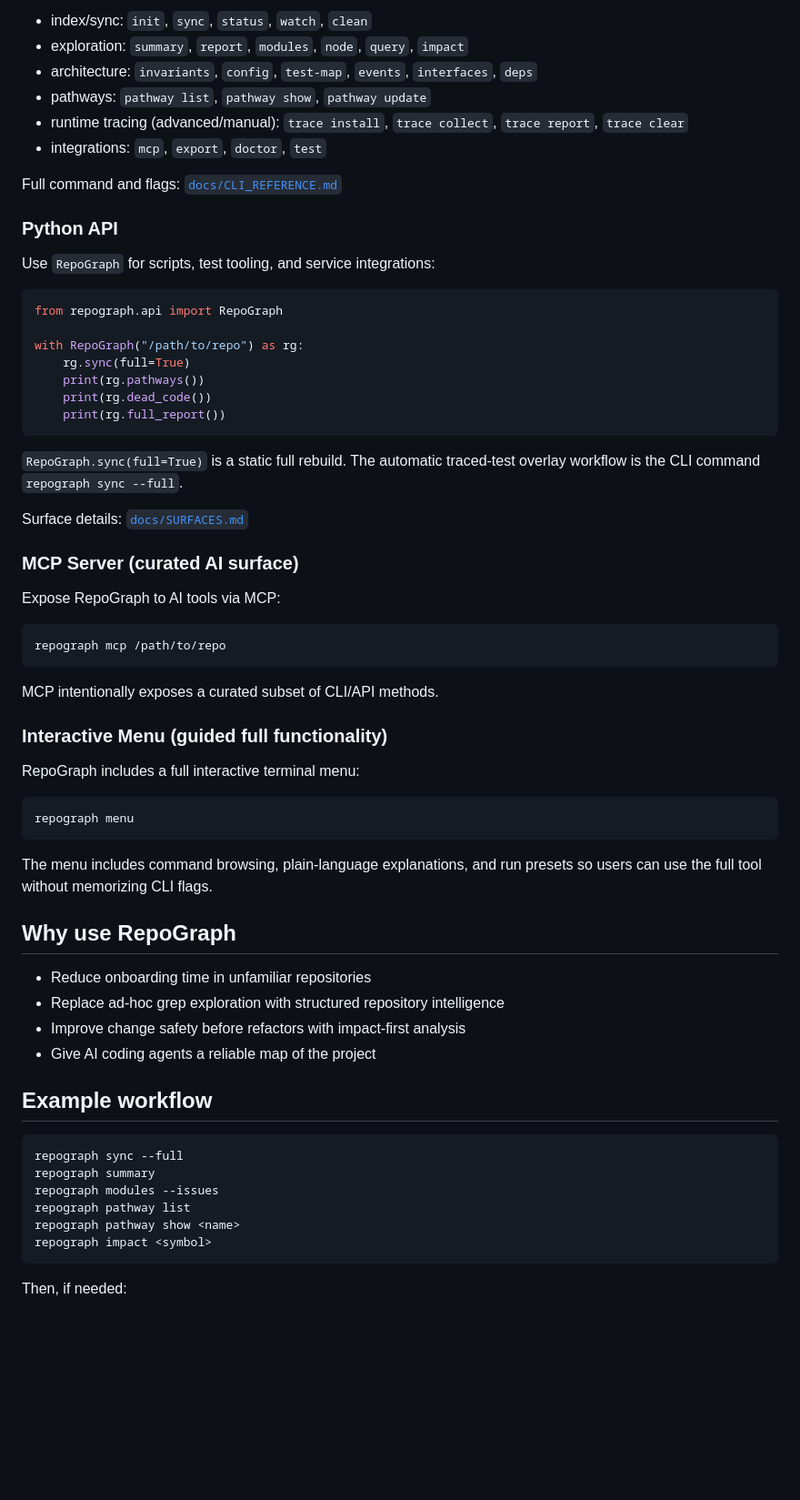
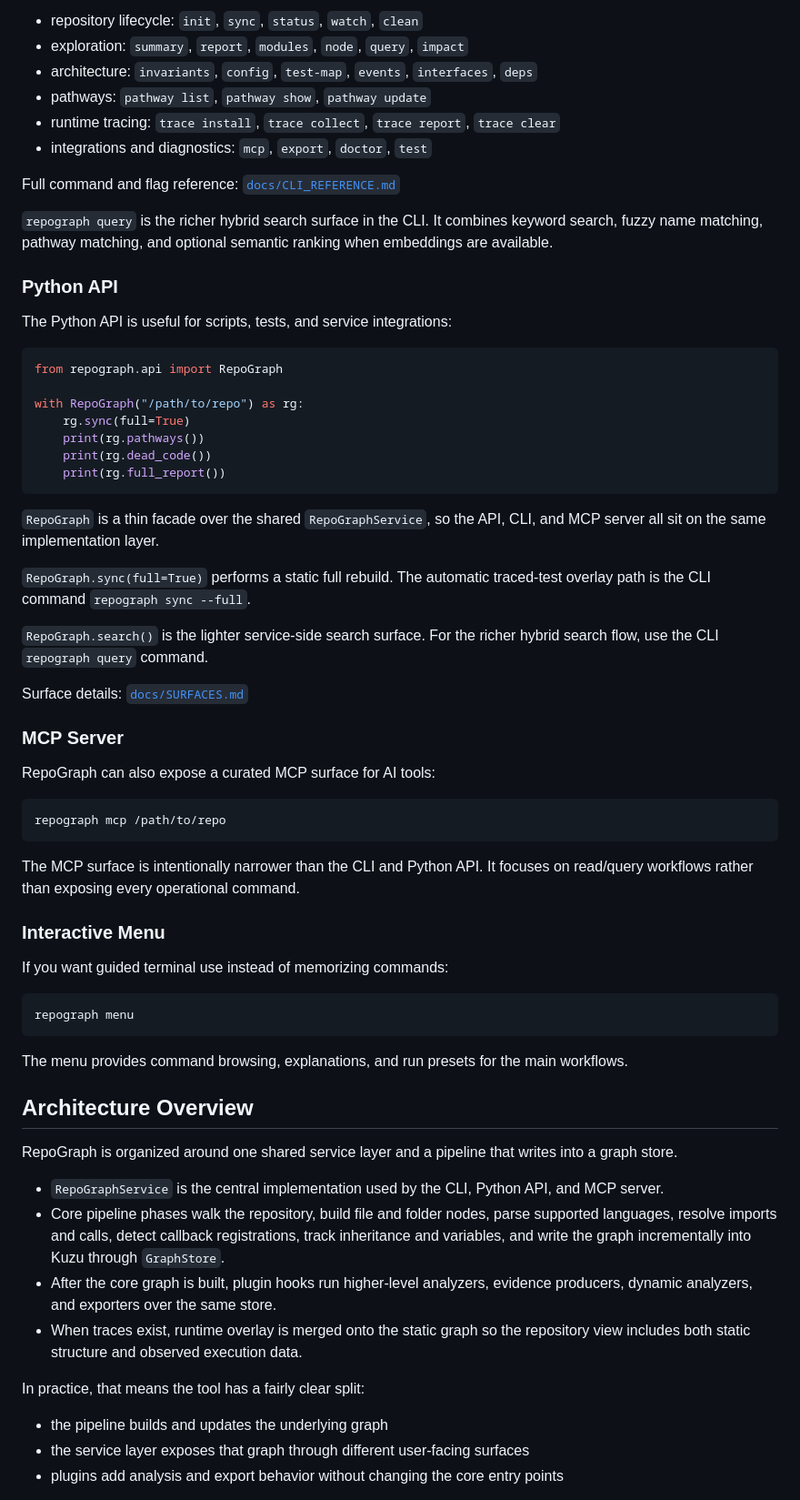
Before and after one commit to SillySerpent/Repograph, a Markdown page: README.md, the part around one of its changes. Shown at 91% size. GitHub-like rendering; blank space fills up the shorter version.

````diff
--- a/README.md
+++ b/README.md
@@ -44,16 +75,18 @@ Primary interface for local development:
 
-- index/sync: `init`, `sync`, `status`, `watch`, `clean`
+- repository lifecycle: `init`, `sync`, `status`, `watch`, `clean`
 - exploration: `summary`, `report`, `modules`, `node`, `query`, `impact`
 - architecture: `invariants`, `config`, `test-map`, `events`, `interfaces`, `deps`
 - pathways: `pathway list`, `pathway show`, `pathway update`
-- runtime tracing (advanced/manual): `trace install`, `trace collect`, `trace report`, `trace clear`
-- integrations: `mcp`, `export`, `doctor`, `test`
+- runtime tracing: `trace install`, `trace collect`, `trace report`, `trace clear`
+- integrations and diagnostics: `mcp`, `export`, `doctor`, `test`
 
-Full command and flags: [`docs/CLI_REFERENCE.md`](docs/CLI_REFERENCE.md)
+Full command and flag reference: [`docs/CLI_REFERENCE.md`](docs/CLI_REFERENCE.md)
+
+`repograph query` is the richer hybrid search surface in the CLI. It combines keyword search, fuzzy name matching, pathway matching, and optional semantic ranking when embeddings are available.
 
 ### Python API
 
-Use `RepoGraph` for scripts, test tooling, and service integrations:
+The Python API is useful for scripts, tests, and service integrations:
 
 ```python
 from repograph.api import RepoGraph
@@ -65,48 +98,46 @@ with RepoGraph("/path/to/repo") as rg:
     print(rg.full_report())
 ```
 
-`RepoGraph.sync(full=True)` is a static full rebuild. The automatic traced-test
-overlay workflow is the CLI command `repograph sync --full`.
+`RepoGraph` is a thin facade over the shared `RepoGraphService`, so the API, CLI, and MCP server all sit on the same implementation layer.
+
+`RepoGraph.sync(full=True)` performs a static full rebuild. The automatic traced-test overlay path is the CLI command `repograph sync --full`.
+
+`RepoGraph.search()` is the lighter service-side search surface. For the richer hybrid search flow, use the CLI `repograph query` command.
 
 Surface details: [`docs/SURFACES.md`](docs/SURFACES.md)
 
-### MCP Server (curated AI surface)
+### MCP Server
 
-Expose RepoGraph to AI tools via MCP:
+RepoGraph can also expose a curated MCP surface for AI tools:
 
 ```bash
 repograph mcp /path/to/repo
 ```
 
-MCP intentionally exposes a curated subset of CLI/API methods.
+The MCP surface is intentionally narrower than the CLI and Python API. It focuses on read/query workflows rather than exposing every operational command.
 
-### Interactive Menu (guided full functionality)
+### Interactive Menu
 
-RepoGraph includes a full interactive terminal menu:
+If you want guided terminal use instead of memorizing commands:
 
 ```bash
 repograph menu
 ```
 
-The menu includes command browsing, plain-language explanations, and run presets so users can use the full tool without memorizing CLI flags.
+The menu provides command browsing, explanations, and run presets for the main workflows.
 
-## Why use RepoGraph
+## Architecture Overview
 
-- Reduce onboarding time in unfamiliar repositories
-- Replace ad-hoc grep exploration with structured repository intelligence
-- Improve change safety before refactors with impact-first analysis
-- Give AI coding agents a reliable map of the project
+RepoGraph is organized around one shared service layer and a pipeline that writes into a graph store.
 
-## Example workflow
+- `RepoGraphService` is the central implementation used by the CLI, Python API, and MCP server.
+- Core pipeline phases walk the repository, build file and folder nodes, parse supported languages, resolve imports and calls, detect callback registrations, track inheritance and variables, and write the graph incrementally into Kuzu through `GraphStore`.
+- After the core graph is built, plugin hooks run higher-level analyzers, evidence producers, dynamic analyzers, and exporters over the same store.
+- When traces exist, runtime overlay is merged onto the static graph so the repository view includes both static structure and observed execution data.
 
-```bash
-repograph sync --full
-repograph summary
-repograph modules --issues
-repograph pathway list
-repograph pathway show <name>
-repograph impact <symbol>
-```
+In practice, that means the tool has a fairly clear split:
 
-Then, if needed:
+- the pipeline builds and updates the underlying graph
+- the service layer exposes that graph through different user-facing surfaces
+- plugins add analysis and export behavior without changing the core entry points
 
````
Also changed, not shown: other parts of README.md (+67 -29 lines).
